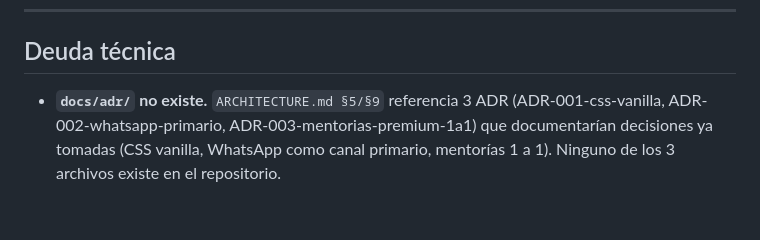
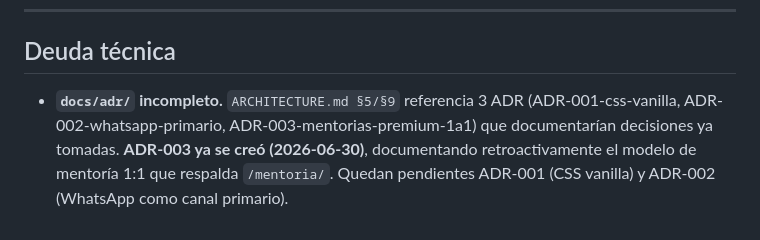
Before and after one commit to gabrieljaqueriffo-prog/georadar.cl, a Markdown page: docs/BACKLOG.md, the part around the change. GitHub-like rendering.

```diff
--- a/docs/BACKLOG.md
+++ b/docs/BACKLOG.md
@@ -107,4 +107,4 @@
 
 ## Deuda técnica
 
-- **`docs/adr/` no existe.** `ARCHITECTURE.md §5/§9` referencia 3 ADR (ADR-001-css-vanilla, ADR-002-whatsapp-primario, ADR-003-mentorias-premium-1a1) que documentarían decisiones ya tomadas (CSS vanilla, WhatsApp como canal primario, mentorías 1 a 1). Ninguno de los 3 archivos existe en el repositorio.
+- **`docs/adr/` incompleto.** `ARCHITECTURE.md §5/§9` referencia 3 ADR (ADR-001-css-vanilla, ADR-002-whatsapp-primario, ADR-003-mentorias-premium-1a1) que documentarían decisiones ya tomadas. **ADR-003 ya se creó (2026-06-30)**, documentando retroactivamente el modelo de mentoría 1:1 que respalda `/mentoria/`. Quedan pendientes ADR-001 (CSS vanilla) y ADR-002 (WhatsApp como canal primario).
```
Also changed, not shown: docs/adr/ADR-003-mentorias-premium-1a1.md (added, +72 -0 lines).
